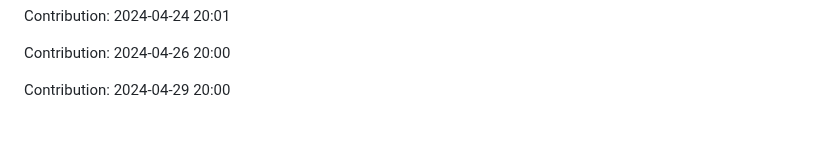
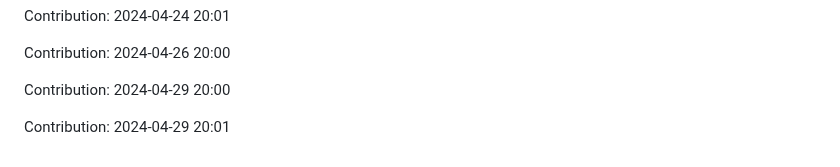
Before and after one commit to sooskesia/Google-Jobs-Schema-Generator, a Markdown page: README.md, the part around the change. GitHub-like rendering; blank space fills up the shorter version.

Commit message:
"Contribution: 2024-04-29 20:01"

```diff
--- a/README.md
+++ b/README.md
@@ -297,3 +297,5 @@ Contribution: 2024-04-24 20:01
 Contribution: 2024-04-26 20:00
 
 Contribution: 2024-04-29 20:00
+
+Contribution: 2024-04-29 20:01
```
